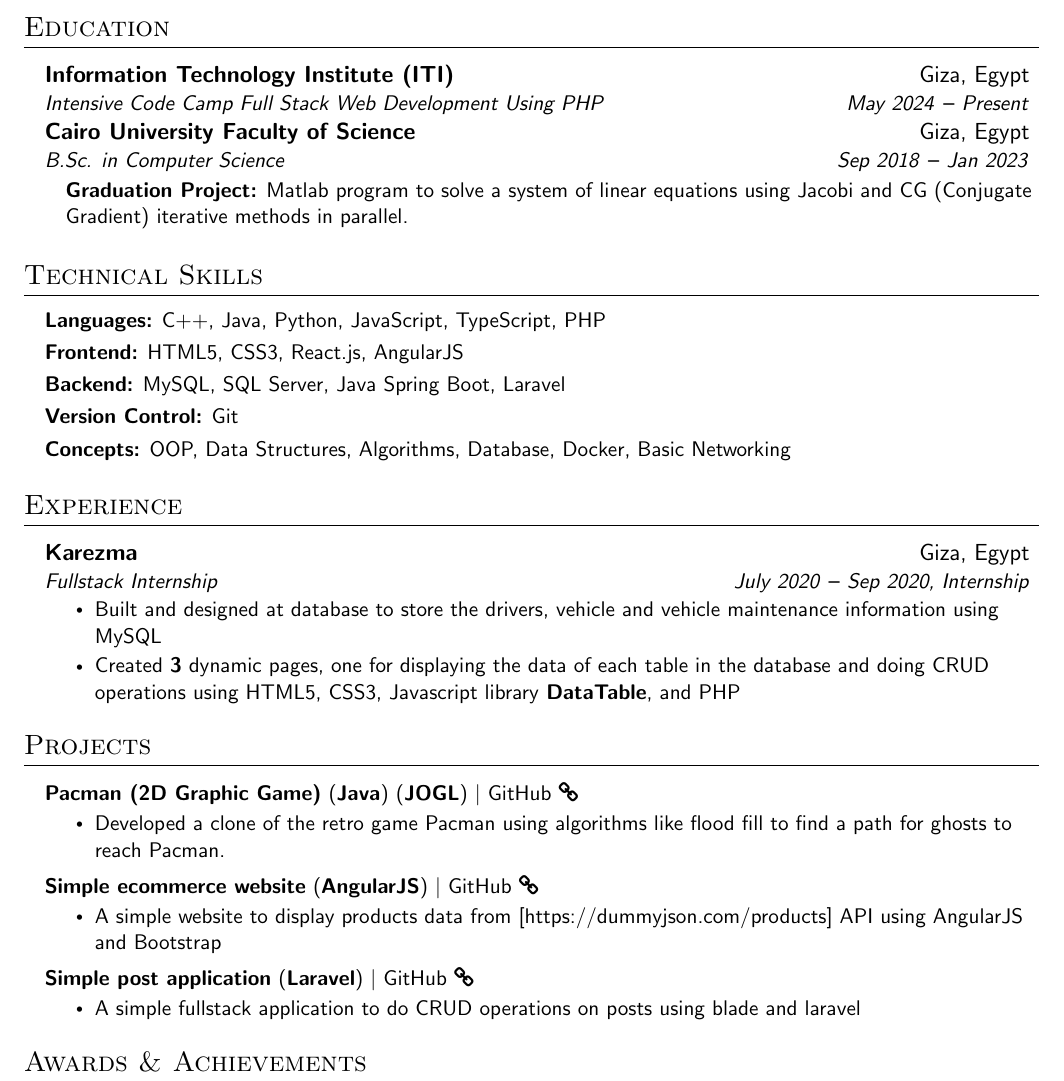
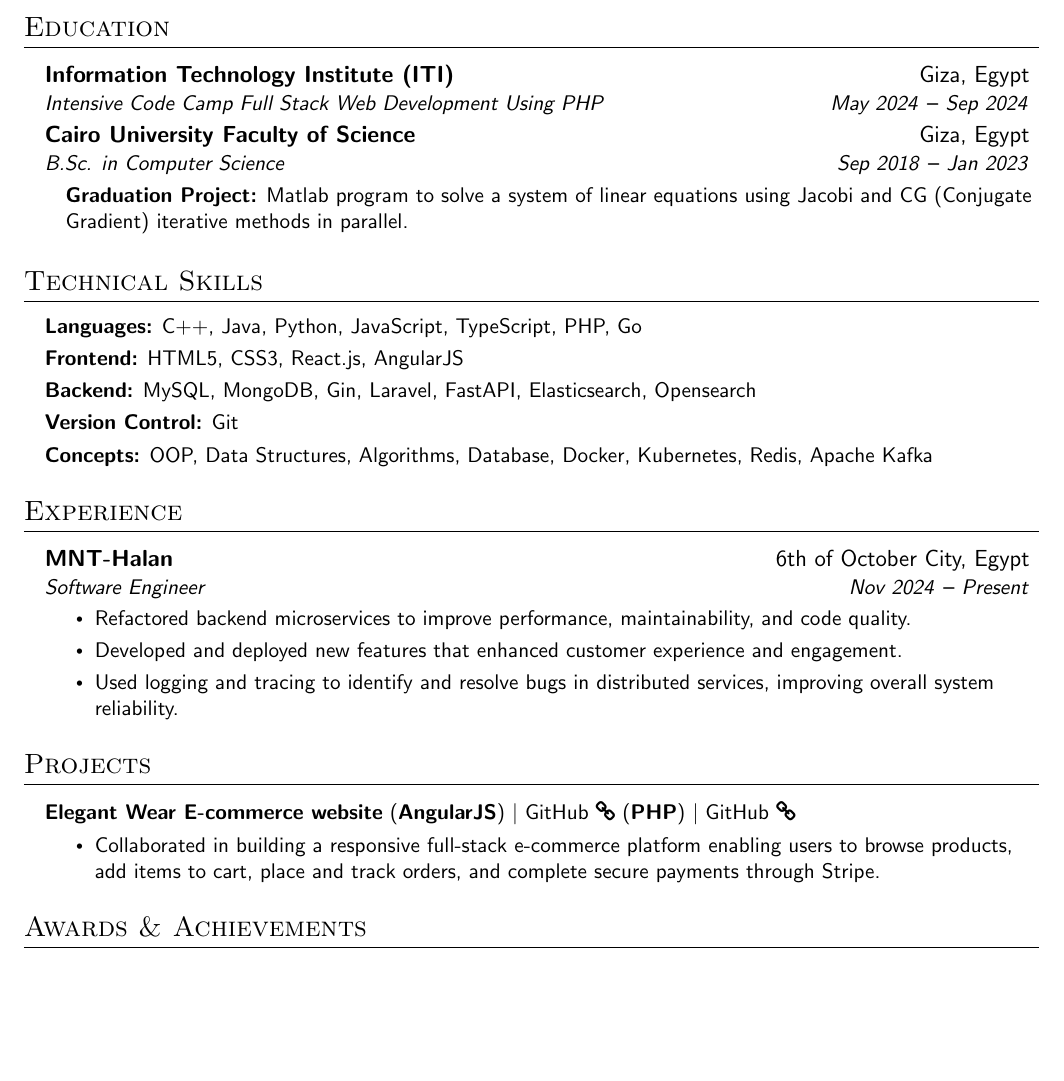
Before and after one commit to Yossef-Magdy/yossefmagdy-cv, a LaTeX document (main.tex): part of the page, cut so that both start at the same text, the shorter picture padded with empty space. Compiled offline with pdfLaTeX.

Commit message:
update cv

```diff
--- a/main.tex
+++ b/main.tex
@@ -143,7 +143,7 @@
 
     \resumeSubheading
 	{Information Technology Institute (ITI)}{Giza, Egypt}
-	{Intensive Code Camp Full Stack Web Development Using PHP }{May 2024 \textbf{--} Present}
+	{Intensive Code Camp Full Stack Web Development Using PHP }{May 2024 \textbf{--} Sep 2024}
 
     \resumeSubheading
     {Cairo University Faculty of Science}{Giza, Egypt}
@@ -169,26 +169,25 @@
   \resumeSubHeadingListStart
     \small{\item{
 
-        \textbf{Languages:}{ C++, Java, Python, JavaScript, TypeScript, PHP} \\ \vspace{3pt}
+        \textbf{Languages:}{ C++, Java, Python, JavaScript, TypeScript, PHP, Go} \\ \vspace{3pt}
 
         \textbf{Frontend:}{ HTML5, CSS3, React.js, AngularJS} \\
         \vspace{3pt}
 
-		\textbf{Backend:}{ MySQL, SQL Server, Java Spring Boot, Laravel} \\
+		\textbf{Backend:}{ MySQL, MongoDB, Gin, Laravel, FastAPI, Elasticsearch, Opensearch} \\
 		\vspace{3pt}
 
 		\textbf{Version Control:}{ Git} \\
 		\vspace{3pt}
 
-        \textbf{Concepts:}{ OOP, Data Structures, Algorithms, Database, Docker, Basic Networking} \\
+        \textbf{Concepts:}{ OOP, Data Structures, Algorithms, Database, Docker, Kubernetes, Redis, Apache Kafka} \\
         \vspace{3pt}
-
     }}
   \resumeSubHeadingListEnd
 
 
 
-%----------- EXPERIENCE -----------
+%----------- CE -----------
 
 \section{Experience}
   \vspace{3pt}
@@ -197,11 +196,13 @@
 
     % \vspace{20pt}
     \resumeSubheading
-      {Karezma}{Giza, Egypt}
-      {Fullstack Internship}{July 2020 \textbf{--} Sep 2020, Internship}
+      {MNT-Halan}{6th of October City, Egypt}
+      {Software Engineer}{Nov 2024 \textbf{--} Present}
         \resumeItemListStart
-        	\resumeItem{Built and designed at database to store the drivers, vehicle and vehicle maintenance information using MySQL}
-        	\resumeItem{Created \textbf{3} dynamic pages, one for displaying the data of each table in the database and doing CRUD operations using HTML5, CSS3, Javascript library \textbf{DataTable}, and PHP}
+        	\resumeItem{Refactored backend microservices to improve performance, maintainability, and code quality.}
+        	\resumeItem{Developed and deployed new features that enhanced customer experience and engagement.}
+        	\resumeItem{Used logging and tracing to identify and resolve bugs in distributed services, improving overall system reliability.}
+
         \resumeItemListEnd
 
   \resumeSubHeadingListEnd
@@ -216,22 +217,10 @@
 
 
 \resumeProjectHeading
-{\textbf{Pacman (2D Graphic Game)} (\textbf{Java}) (\textbf{JOGL}) $|$ \href{https://github.com/Yossef-Magdy/Pacman}{GitHub \faLink}}{}
+{\textbf{Elegant Wear E-commerce website} (\textbf{AngularJS}) $|$  \href{https://github.com/Yossef-Magdy/ecommerce-project}{GitHub \faLink}
+(\textbf{PHP}) $|$  \href{https://github.com/Yossef-Magdy/ecommerce-api}{GitHub \faLink}}{}
 \resumeItemListStart
-\resumeItem{Developed a clone of the retro game Pacman using algorithms like flood fill to find a path for ghosts to reach Pacman.}
-\resumeItemListEnd
-
-\resumeProjectHeading
-{\textbf{Simple ecommerce website} (\textbf{AngularJS}) $|$ \href{https://github.com/Yossef-Magdy/angular-ecommerce}{GitHub \faLink}}{}
-\resumeItemListStart
-\resumeItem{A simple website to display products data from [https://dummyjson.com/products] API using AngularJS and Bootstrap}
-\resumeItemListEnd
-
-
-\resumeProjectHeading
-{\textbf{Simple post application} (\textbf{Laravel}) $|$ \href{https://github.com/Yossef-Magdy/laravel_lab}{GitHub \faLink}}{}
-\resumeItemListStart
-\resumeItem{A simple fullstack application to do CRUD operations on posts using blade and laravel}
+\resumeItem{Collaborated in building a responsive full-stack e-commerce platform enabling users to browse products, add items to cart, place and track orders, and complete secure payments through Stripe.}
 \resumeItemListEnd
 
 \resumeSubHeadingListEnd
```
Also changed, not shown: Yossef_Magdy_CV.pdf, 4 other files.
